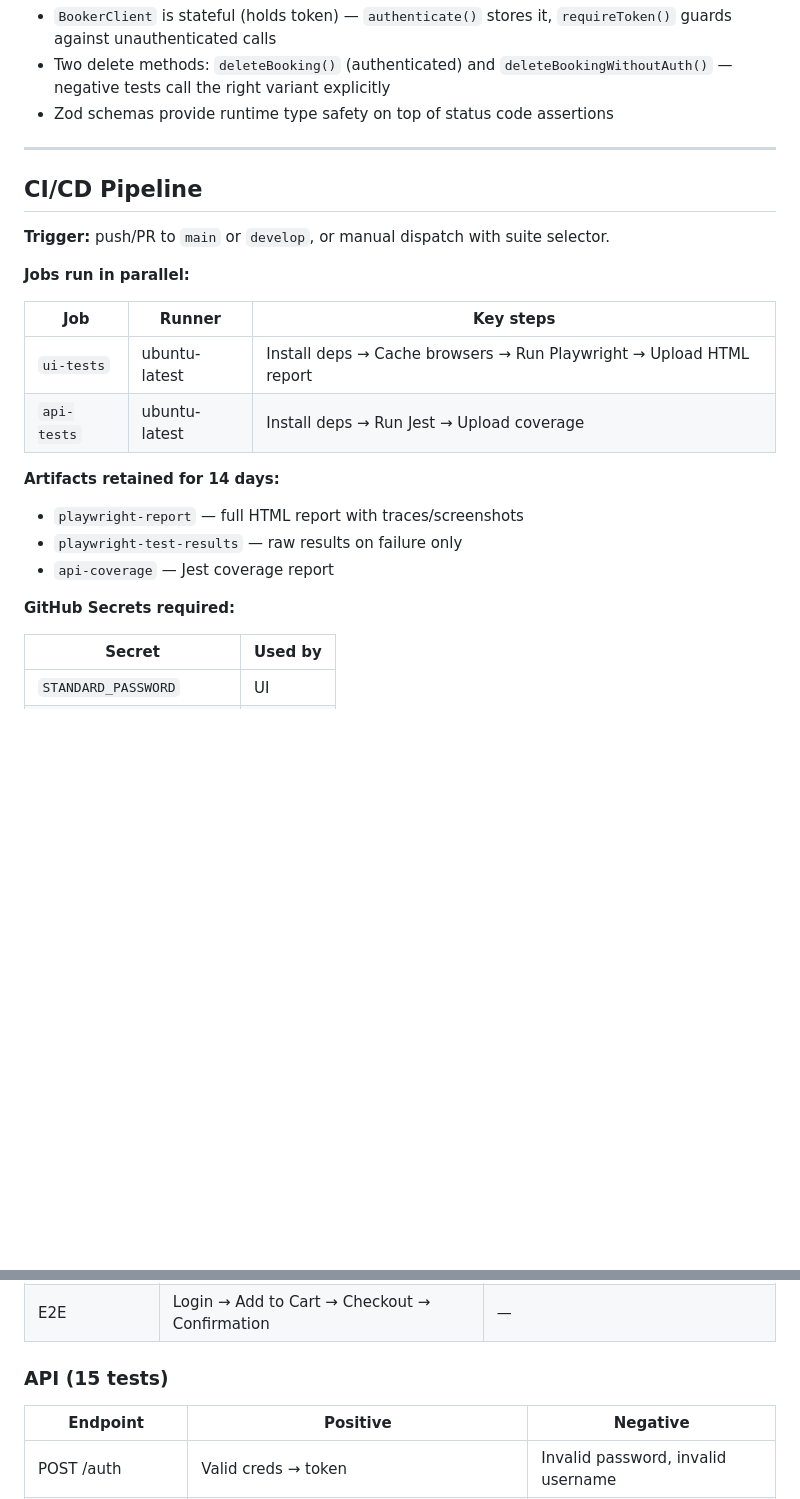
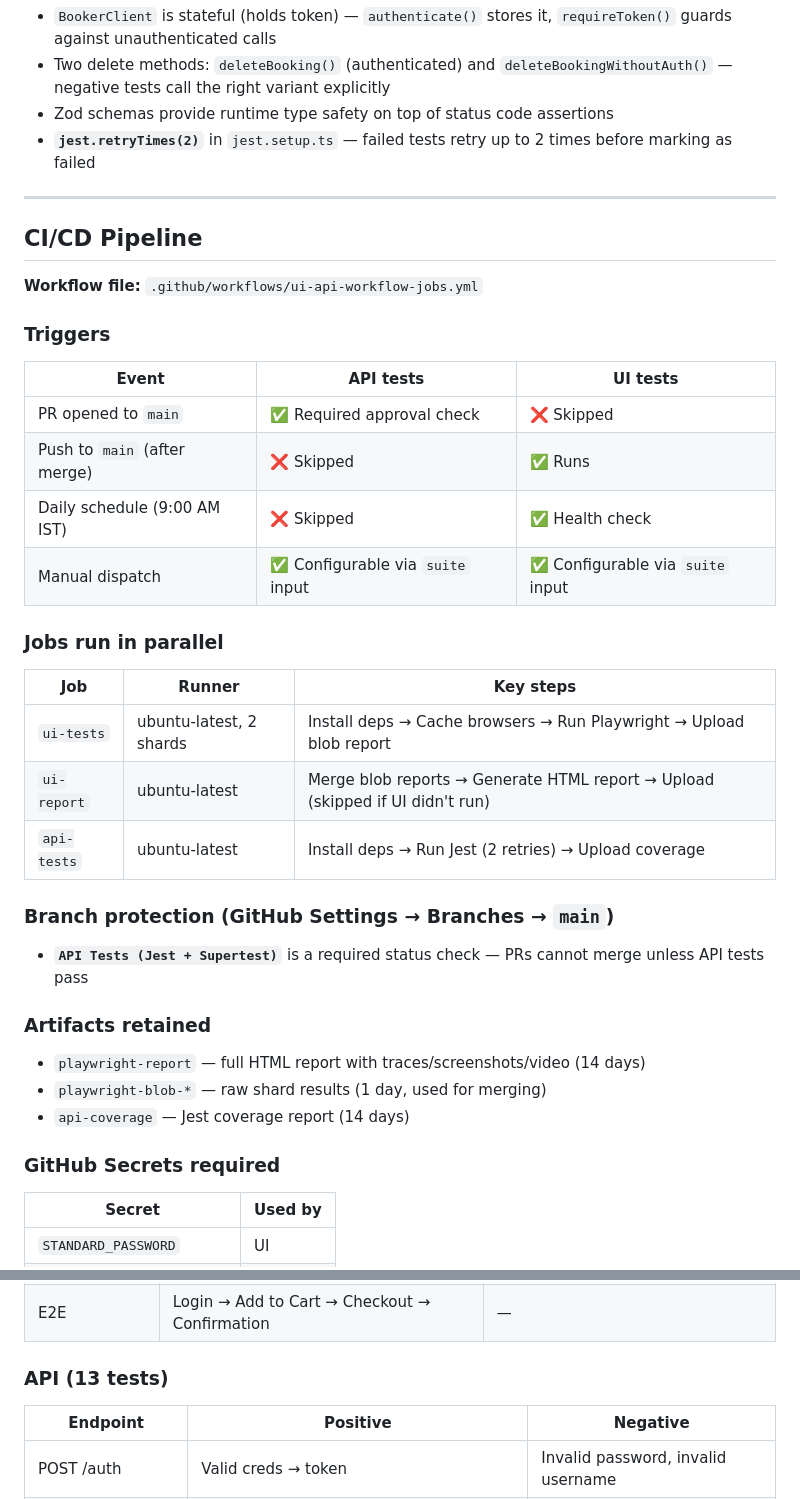
Before and after one commit to npious/TestVagrant_project, a Markdown page: README.md, 2 parts joined by grey strips. Rendered like a GitHub page; blank space fills up the shorter version.

Commit message:
Update README to reflect latest changes

```diff
--- a/README.md
+++ b/README.md
@@ -150,26 +152,42 @@ Test file
 - `BookerClient` is stateful (holds token) — `authenticate()` stores it, `requireToken()` guards against unauthenticated calls
 - Two delete methods: `deleteBooking()` (authenticated) and `deleteBookingWithoutAuth()` — negative tests call the right variant explicitly
 - Zod schemas provide runtime type safety on top of status code assertions
+- **`jest.retryTimes(2)`** in `jest.setup.ts` — failed tests retry up to 2 times before marking as failed
 
 ---
 
 ## CI/CD Pipeline
 
-**Trigger:** push/PR to `main` or `develop`, or manual dispatch with suite selector.
+**Workflow file:** `.github/workflows/ui-api-workflow-jobs.yml`
 
-**Jobs run in parallel:**
+### Triggers
+
+| Event | API tests | UI tests |
+|---|---|---|
+| PR opened to `main` | ✅ Required approval check | ❌ Skipped |
+| Push to `main` (after merge) | ❌ Skipped | ✅ Runs |
+| Daily schedule (9:00 AM IST) | ❌ Skipped | ✅ Health check |
+| Manual dispatch | ✅ Configurable via `suite` input | ✅ Configurable via `suite` input |
+
+### Jobs run in parallel
 
 | Job | Runner | Key steps |
 |---|---|---|
-| `ui-tests` | ubuntu-latest | Install deps → Cache browsers → Run Playwright → Upload HTML report |
-| `api-tests` | ubuntu-latest | Install deps → Run Jest → Upload coverage |
+| `ui-tests` | ubuntu-latest, 2 shards | Install deps → Cache browsers → Run Playwright → Upload blob report |
+| `ui-report` | ubuntu-latest | Merge blob reports → Generate HTML report → Upload (skipped if UI didn't run) |
+| `api-tests` | ubuntu-latest | Install deps → Run Jest (2 retries) → Upload coverage |
 
-**Artifacts retained for 14 days:**
-- `playwright-report` — full HTML report with traces/screenshots
-- `playwright-test-results` — raw results on failure only
-- `api-coverage` — Jest coverage report
+### Branch protection (GitHub Settings → Branches → `main`)
 
-**GitHub Secrets required:**
+- **`API Tests (Jest + Supertest)`** is a required status check — PRs cannot merge unless API tests pass
+
+### Artifacts retained
+
+- `playwright-report` — full HTML report with traces/screenshots/video (14 days)
+- `playwright-blob-*` — raw shard results (1 day, used for merging)
+- `api-coverage` — Jest coverage report (14 days)
+
+### GitHub Secrets required
 
 | Secret | Used by |
 |---|---|
@@ -215,7 +233,7 @@ Test file
 | Checkout | Full checkout flow | Missing first name, last name, postal code |
 | E2E | Login → Add to Cart → Checkout → Confirmation | — |
 
-### API (15 tests)
+### API (13 tests)
 
 | Endpoint | Positive | Negative |
 |---|---|---|
```
Also changed, not shown: other parts of README.md (+35 -33 lines).
